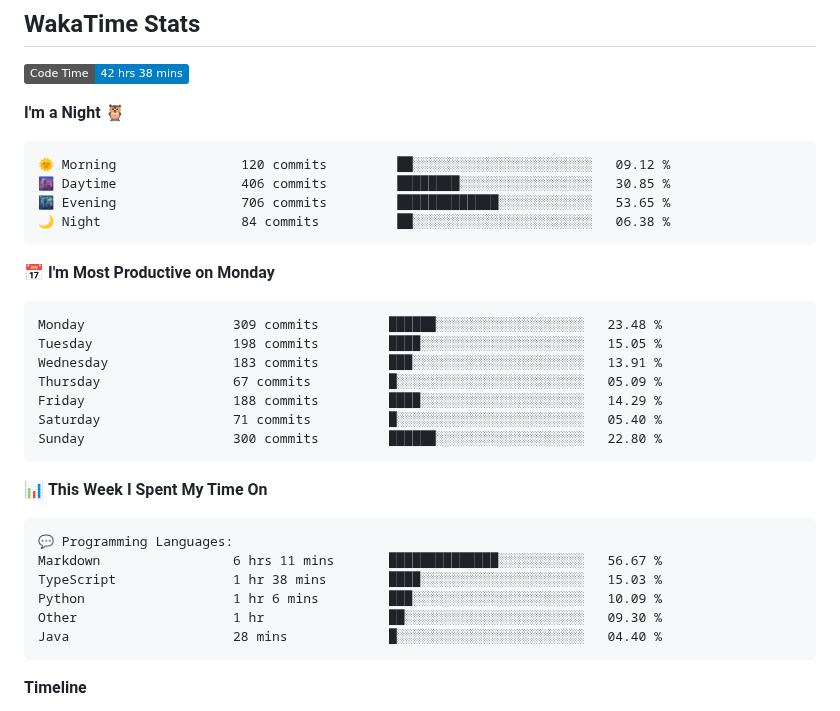
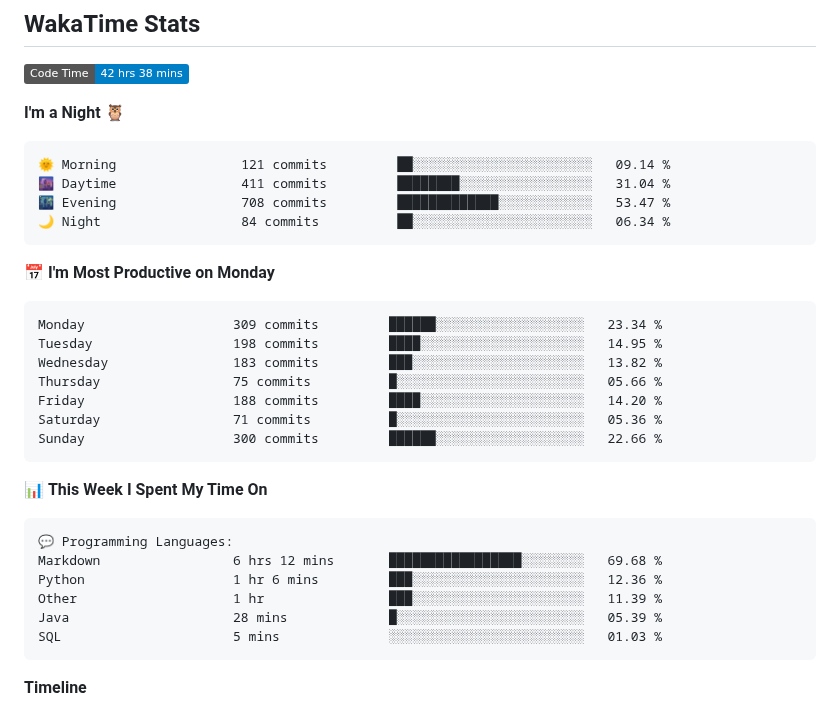
Before and after one commit to sumitahmed/sumitahmed, a Markdown page: README.md, the part around one of its changes. GitHub-like rendering; badges without logos.

Commit message:
Updated with Dev Metrics

````diff
--- a/README.md
+++ b/README.md
@@ -119,21 +119,21 @@
 **I'm a Night 🦉**
 
 ```text
-🌞 Morning                120 commits         ██░░░░░░░░░░░░░░░░░░░░░░░   09.12 %
-🌆 Daytime                406 commits         ████████░░░░░░░░░░░░░░░░░   30.85 %
-🌃 Evening                706 commits         █████████████░░░░░░░░░░░░   53.65 %
-🌙 Night                  84 commits          ██░░░░░░░░░░░░░░░░░░░░░░░   06.38 %
+🌞 Morning                121 commits         ██░░░░░░░░░░░░░░░░░░░░░░░   09.14 %
+🌆 Daytime                411 commits         ████████░░░░░░░░░░░░░░░░░   31.04 %
+🌃 Evening                708 commits         █████████████░░░░░░░░░░░░   53.47 %
+🌙 Night                  84 commits          ██░░░░░░░░░░░░░░░░░░░░░░░   06.34 %
 ```
 📅 **I'm Most Productive on Monday**
 
 ```text
-Monday                   309 commits         ██████░░░░░░░░░░░░░░░░░░░   23.48 %
-Tuesday                  198 commits         ████░░░░░░░░░░░░░░░░░░░░░   15.05 %
-Wednesday                183 commits         ███░░░░░░░░░░░░░░░░░░░░░░   13.91 %
-Thursday                 67 commits          █░░░░░░░░░░░░░░░░░░░░░░░░   05.09 %
-Friday                   188 commits         ████░░░░░░░░░░░░░░░░░░░░░   14.29 %
-Saturday                 71 commits          █░░░░░░░░░░░░░░░░░░░░░░░░   05.40 %
-Sunday                   300 commits         ██████░░░░░░░░░░░░░░░░░░░   22.80 %
+Monday                   309 commits         ██████░░░░░░░░░░░░░░░░░░░   23.34 %
+Tuesday                  198 commits         ████░░░░░░░░░░░░░░░░░░░░░   14.95 %
+Wednesday                183 commits         ███░░░░░░░░░░░░░░░░░░░░░░   13.82 %
+Thursday                 75 commits          █░░░░░░░░░░░░░░░░░░░░░░░░   05.66 %
+Friday                   188 commits         ████░░░░░░░░░░░░░░░░░░░░░   14.20 %
+Saturday                 71 commits          █░░░░░░░░░░░░░░░░░░░░░░░░   05.36 %
+Sunday                   300 commits         ██████░░░░░░░░░░░░░░░░░░░   22.66 %
 ```
 
 
@@ -141,11 +141,11 @@ Sunday                   300 commits         ██████░░░░░
 
 ```text
 💬 Programming Languages:
-Markdown                 6 hrs 11 mins       ██████████████░░░░░░░░░░░   56.67 %
-TypeScript               1 hr 38 mins        ████░░░░░░░░░░░░░░░░░░░░░   15.03 %
-Python                   1 hr 6 mins         ███░░░░░░░░░░░░░░░░░░░░░░   10.09 %
-Other                    1 hr                ██░░░░░░░░░░░░░░░░░░░░░░░   09.30 %
-Java                     28 mins             █░░░░░░░░░░░░░░░░░░░░░░░░   04.40 %
+Markdown                 6 hrs 12 mins       █████████████████░░░░░░░░   69.68 %
+Python                   1 hr 6 mins         ███░░░░░░░░░░░░░░░░░░░░░░   12.36 %
+Other                    1 hr                ███░░░░░░░░░░░░░░░░░░░░░░   11.39 %
+Java                     28 mins             █░░░░░░░░░░░░░░░░░░░░░░░░   05.39 %
+SQL                      5 mins              ░░░░░░░░░░░░░░░░░░░░░░░░░   01.03 %
 ```
 
 **Timeline**
````
Also changed, not shown: other parts of README.md (+1 -1 lines), assets/bar_graph.png.
